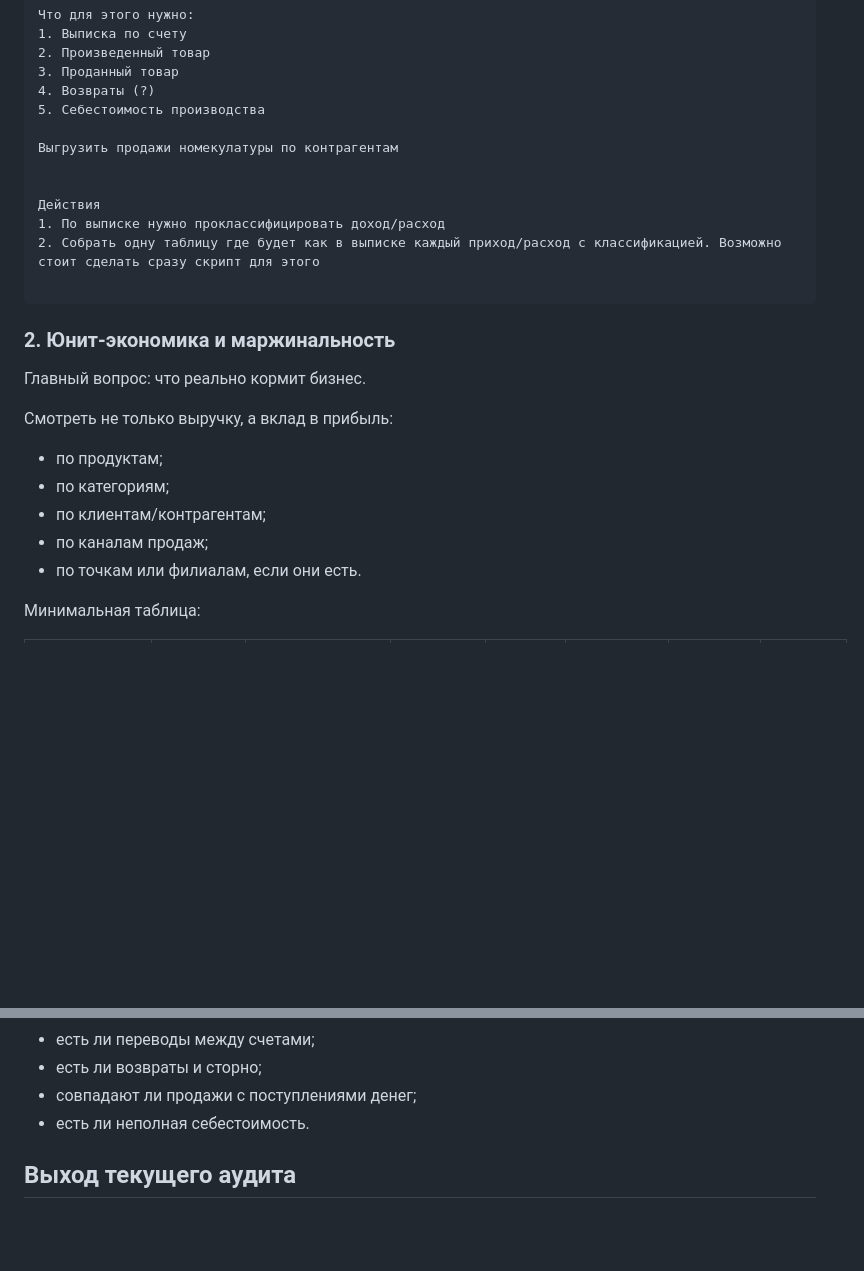
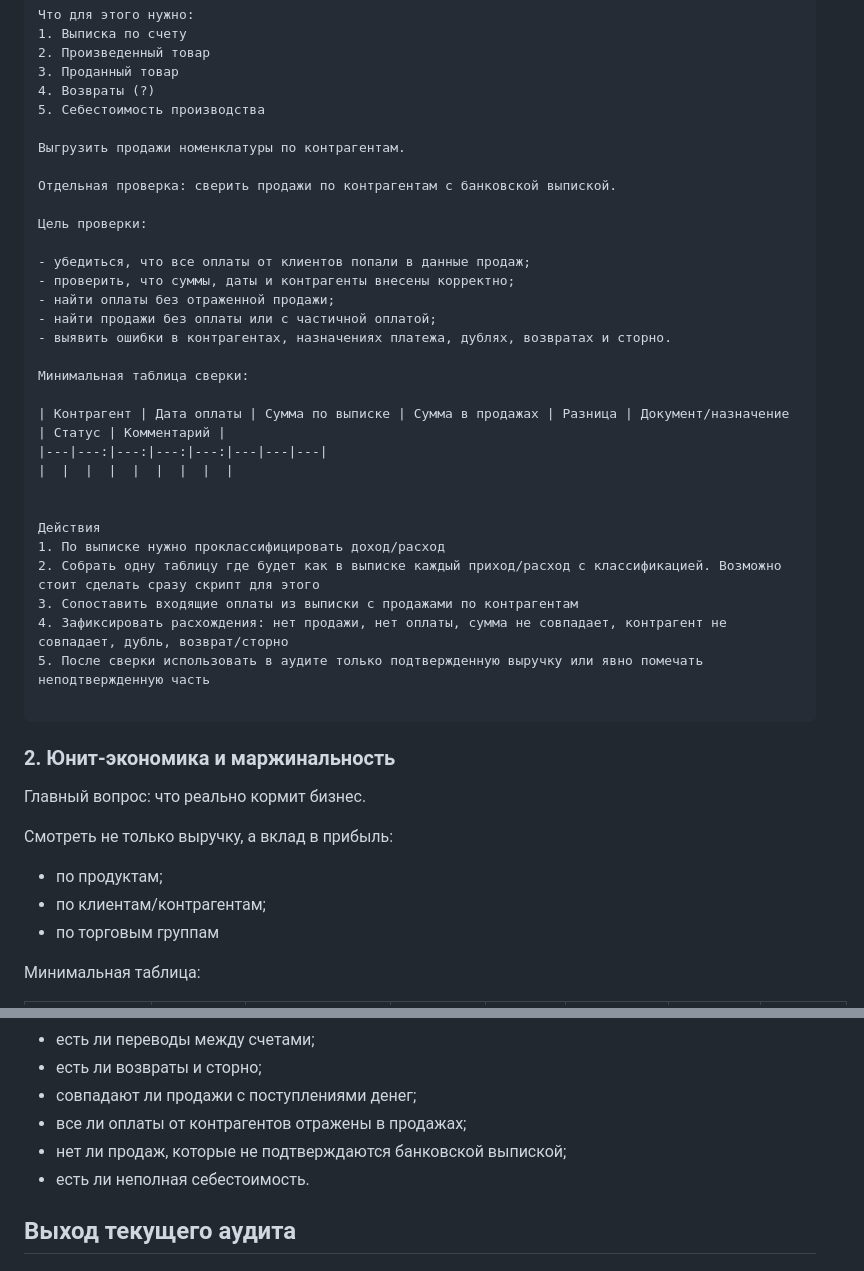
Before and after one commit to Kruasanya/sladkiy_gorodok, a Markdown page: audit.md, 2 parts joined by grey strips. GitHub-like rendering; blank space fills up the shorter version.

Commit message:
Обновил аудит

````diff
--- a/audit.md
+++ b/audit.md
@@ -94,12 +94,31 @@
 4. Возвраты (?)
 5. Себестоимость производства
 
-Выгрузить продажи номекулатуры по контрагентам
+Выгрузить продажи номенклатуры по контрагентам.
+
+Отдельная проверка: сверить продажи по контрагентам с банковской выпиской.
+
+Цель проверки:
+
+- убедиться, что все оплаты от клиентов попали в данные продаж;
+- проверить, что суммы, даты и контрагенты внесены корректно;
+- найти оплаты без отраженной продажи;
+- найти продажи без оплаты или с частичной оплатой;
+- выявить ошибки в контрагентах, назначениях платежа, дублях, возвратах и сторно.
+
+Минимальная таблица сверки:
+
+| Контрагент | Дата оплаты | Сумма по выписке | Сумма в продажах | Разница | Документ/назначение | Статус | Комментарий |
+|---|---:|---:|---:|---:|---|---|---|
+|  |  |  |  |  |  |  |  |
 
 
 Действия
 1. По выписке нужно проклассифицировать доход/расход
 2. Собрать одну таблицу где будет как в выписке каждый приход/расход с классификацией. Возможно стоит сделать сразу скрипт для этого
+3. Сопоставить входящие оплаты из выписки с продажами по контрагентам
+4. Зафиксировать расхождения: нет продажи, нет оплаты, сумма не совпадает, контрагент не совпадает, дубль, возврат/сторно
+5. После сверки использовать в аудите только подтвержденную выручку или явно помечать неподтвержденную часть
 
 ```
 
@@ -110,10 +129,8 @@
 Смотреть не только выручку, а вклад в прибыль:
 
 - по продуктам;
-- по категориям;
 - по клиентам/контрагентам;
-- по каналам продаж;
-- по точкам или филиалам, если они есть.
+- по торговым группам
 
 Минимальная таблица:
 
@@ -229,6 +246,8 @@ DSCR = операционный денежный поток / платежи п
 - есть ли переводы между счетами;
 - есть ли возвраты и сторно;
 - совпадают ли продажи с поступлениями денег;
+- все ли оплаты от контрагентов отражены в продажах;
+- нет ли продаж, которые не подтверждаются банковской выпиской;
 - есть ли неполная себестоимость.
 
 ## Выход текущего аудита
````
